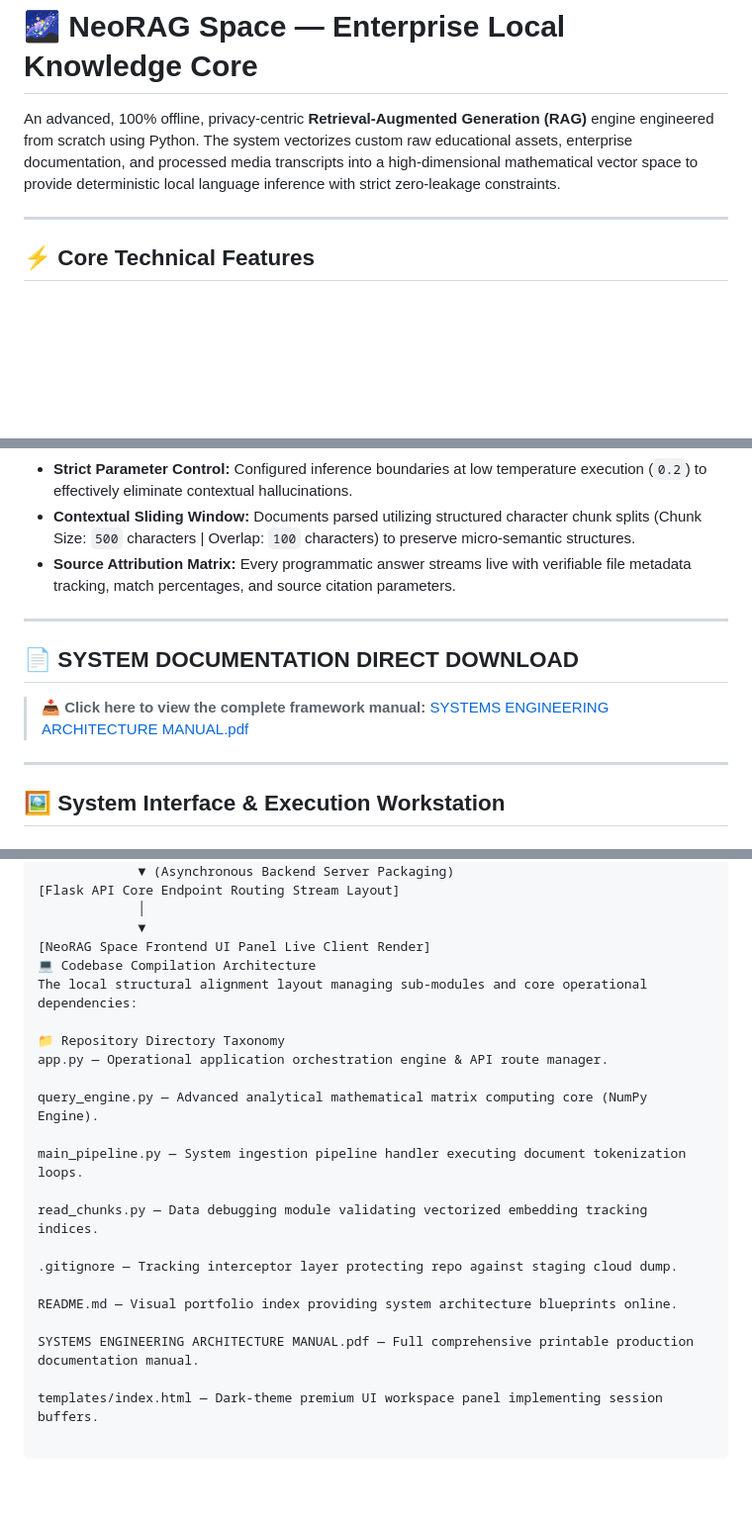
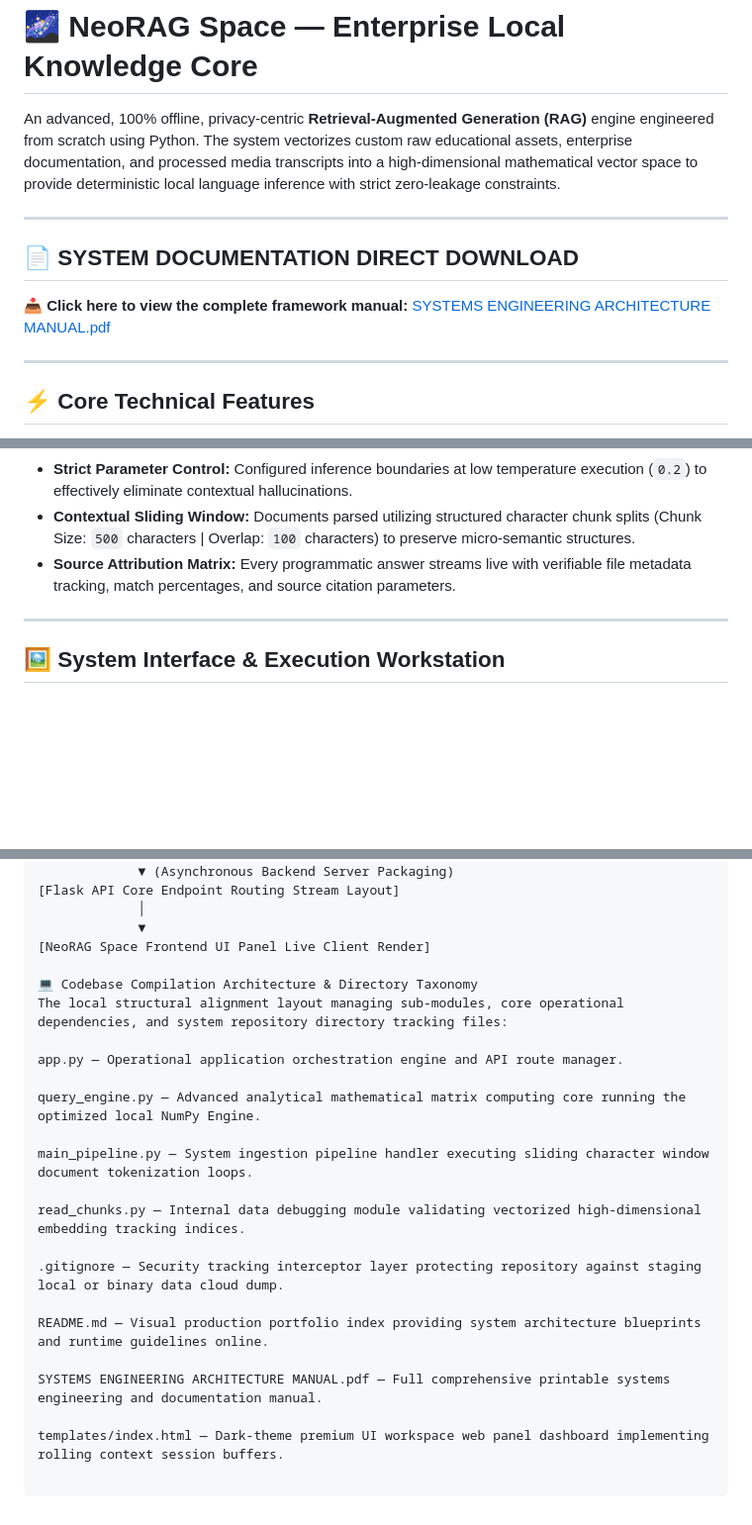
Before and after one commit to Md-Salik-Ubair/NeoRAG-Space, a Markdown page: README.md, 3 parts joined by grey strips. Shown at 99% size. Rendered like a GitHub page; blank space fills up the shorter version.

Commit message:
Documentation: Consolidate codebase taxonomy and taxonomy hierarchy loops

```diff
--- a/README.md
+++ b/README.md
@@ -1,6 +1,12 @@
 # 🌌 NeoRAG Space — Enterprise Local Knowledge Core
 
 An advanced, 100% offline, privacy-centric **Retrieval-Augmented Generation (RAG)** engine engineered from scratch using Python. The system vectorizes custom raw educational assets, enterprise documentation, and processed media transcripts into a high-dimensional mathematical vector space to provide deterministic local language inference with strict zero-leakage constraints.
+
+---
+
+## 📄 SYSTEM DOCUMENTATION DIRECT DOWNLOAD
+
+📥 **Click here to view the complete framework manual:** [SYSTEMS ENGINEERING ARCHITECTURE MANUAL.pdf](SYSTEMS%20ENGINEERING%20ARCHITECTURE%20MANUAL.pdf)
 
 ---
 
@@ -11,12 +17,6 @@ An advanced, 100% offline, privacy-centric **Retrieval-Augmented Generation (RAG
 * **Strict Parameter Control:** Configured inference boundaries at low temperature execution (`0.2`) to effectively eliminate contextual hallucinations.
 * **Contextual Sliding Window:** Documents parsed utilizing structured character chunk splits (Chunk Size: `500` characters | Overlap: `100` characters) to preserve micro-semantic structures.
 * **Source Attribution Matrix:** Every programmatic answer streams live with verifiable file metadata tracking, match percentages, and source citation parameters.
-
----
-
-## 📄 SYSTEM DOCUMENTATION DIRECT DOWNLOAD
-
-> 📥 **Click here to view the complete framework manual:** [SYSTEMS ENGINEERING ARCHITECTURE MANUAL.pdf](SYSTEMS%20ENGINEERING%20ARCHITECTURE%20MANUAL.pdf)
 
 ---
 
@@ -59,22 +59,22 @@ The system launcher deployment optimized with a custom application icon identity
              │
              ▼
 [NeoRAG Space Frontend UI Panel Live Client Render]
-💻 Codebase Compilation Architecture
-The local structural alignment layout managing sub-modules and core operational dependencies:
 
-📁 Repository Directory Taxonomy
-app.py — Operational application orchestration engine & API route manager.
+💻 Codebase Compilation Architecture & Directory Taxonomy
+The local structural alignment layout managing sub-modules, core operational dependencies, and system repository directory tracking files:
 
-query_engine.py — Advanced analytical mathematical matrix computing core (NumPy Engine).
+app.py — Operational application orchestration engine and API route manager.
 
-main_pipeline.py — System ingestion pipeline handler executing document tokenization loops.
+query_engine.py — Advanced analytical mathematical matrix computing core running the optimized local NumPy Engine.
 
-read_chunks.py — Data debugging module validating vectorized embedding tracking indices.
+main_pipeline.py — System ingestion pipeline handler executing sliding character window document tokenization loops.
 
-.gitignore — Tracking interceptor layer protecting repo against staging cloud dump.
+read_chunks.py — Internal data debugging module validating vectorized high-dimensional embedding tracking indices.
 
-README.md — Visual portfolio index providing system architecture blueprints online.
+.gitignore — Security tracking interceptor layer protecting repository against staging local or binary data cloud dump.
 
-SYSTEMS ENGINEERING ARCHITECTURE MANUAL.pdf — Full comprehensive printable production documentation manual.
+README.md — Visual production portfolio index providing system architecture blueprints and runtime guidelines online.
 
-templates/index.html — Dark-theme premium UI workspace panel implementing session buffers.
+SYSTEMS ENGINEERING ARCHITECTURE MANUAL.pdf — Full comprehensive printable systems engineering and documentation manual.
+
+templates/index.html — Dark-theme premium UI workspace web panel dashboard implementing rolling context session buffers.
```
